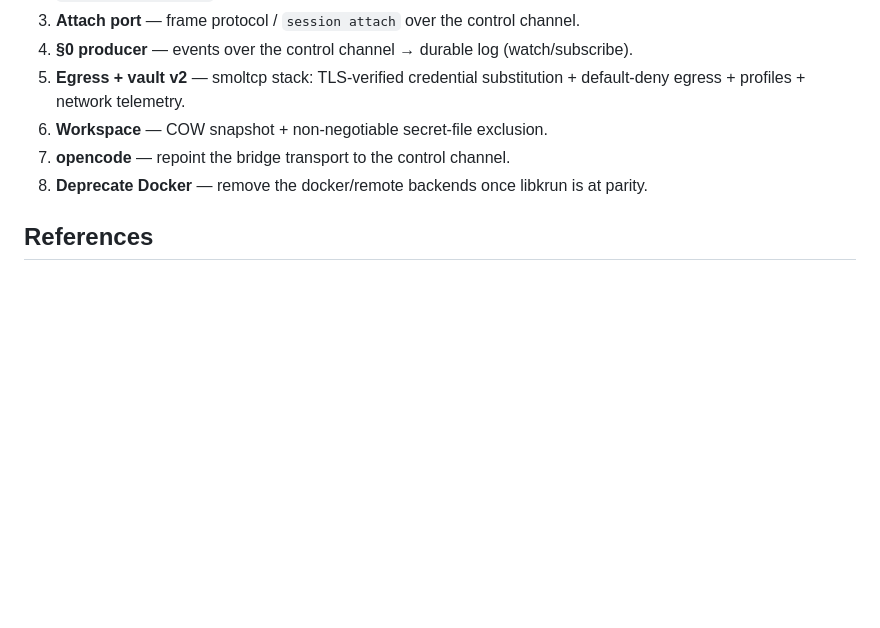
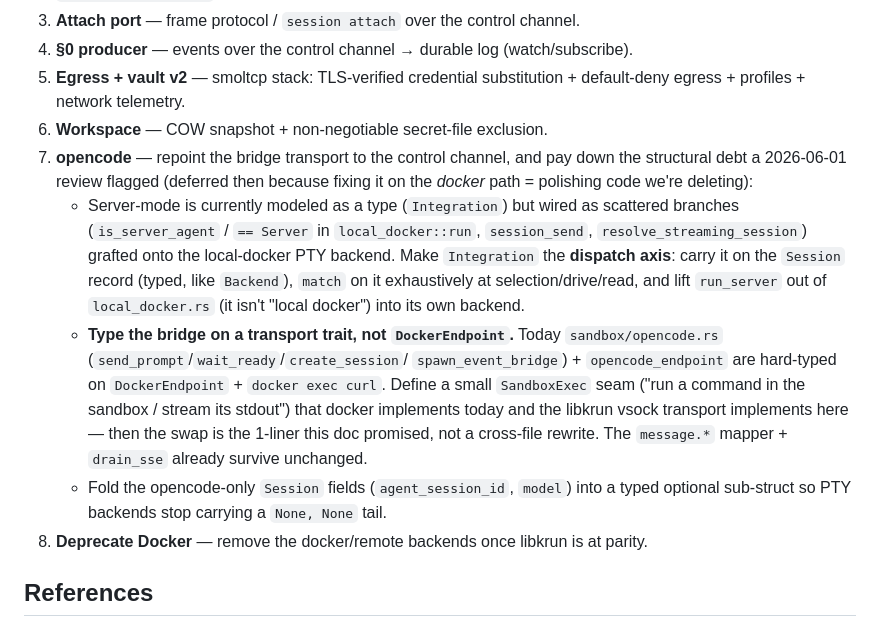
Before and after one commit to vu1n/pillbox, a Markdown page: docs/libkrun-sandbox.md, the part around the change. GitHub-like rendering; blank space fills up the shorter version.

Commit message:
docs(libkrun): record the opencode structural debt as step-7 mandate
The quality review's deep finding (server-mode modeled as a type but wired as
scattered branches on the docker PTY path; bridge hard-typed on DockerEndpoint;
opencode fields on the generic Session) is deferred to the libkrun port rather
than fixed on the deprecated docker path. Step 7 now spells out the fix: make
Integration the dispatch axis (typed on Session, exhaustive match, run_server
out of local_docker), type the bridge on a SandboxExec transport seam (not
DockerEndpoint) so the libkrun swap is a 1-liner, and fold the opencode-only
Session fields into a typed sub-struct.

```diff
--- a/docs/libkrun-sandbox.md
+++ b/docs/libkrun-sandbox.md
@@ -185,7 +185,26 @@ into a `pillbox-krun` backend):
 5. **Egress + vault v2** — smoltcp stack: TLS-verified credential substitution +
    default-deny egress + profiles + network telemetry.
 6. **Workspace** — COW snapshot + non-negotiable secret-file exclusion.
-7. **opencode** — repoint the bridge transport to the control channel.
+7. **opencode** — repoint the bridge transport to the control channel, and pay
+   down the structural debt a 2026-06-01 review flagged (deferred then because
+   fixing it on the *docker* path = polishing code we're deleting):
+   - Server-mode is currently modeled as a type (`Integration`) but wired as
+     scattered branches (`is_server_agent` / `== Server` in `local_docker::run`,
+     `session_send`, `resolve_streaming_session`) grafted onto the local-docker
+     PTY backend. Make `Integration` the **dispatch axis**: carry it on the
+     `Session` record (typed, like `Backend`), `match` on it exhaustively at
+     selection/drive/read, and lift `run_server` out of `local_docker.rs` (it
+     isn't "local docker") into its own backend.
+   - **Type the bridge on a transport trait, not `DockerEndpoint`.** Today
+     `sandbox/opencode.rs` (`send_prompt`/`wait_ready`/`create_session`/
+     `spawn_event_bridge`) + `opencode_endpoint` are hard-typed on
+     `DockerEndpoint` + `docker exec curl`. Define a small `SandboxExec` seam
+     ("run a command in the sandbox / stream its stdout") that docker implements
+     today and the libkrun vsock transport implements here — then the swap is the
+     1-liner this doc promised, not a cross-file rewrite. The `message.*` mapper +
+     `drain_sse` already survive unchanged.
+   - Fold the opencode-only `Session` fields (`agent_session_id`, `model`) into a
+     typed optional sub-struct so PTY backends stop carrying a `None, None` tail.
 8. **Deprecate Docker** — remove the docker/remote backends once libkrun is at parity.
 
 ## References
```
